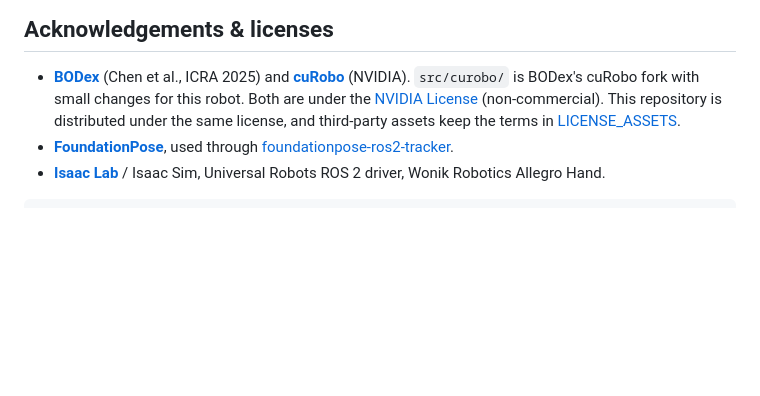
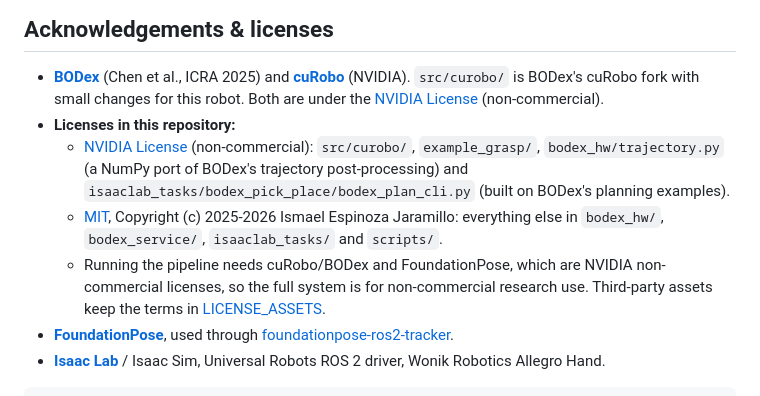
Before and after one commit to ismael-esp/dexterous-pick-and-place, a Markdown page: README.md, the part around the change. Drawn GitHub-style; blank space fills up the shorter version.

Commit message:
State which files are MIT and which stay under the NVIDIA License

```diff
--- a/README.md
+++ b/README.md
@@ -379,8 +379,16 @@ with a slow, non-collision-checked return home.
 
 - **[BODex](https://github.com/JYChen18/BODex)** (Chen et al., ICRA 2025) and **[cuRobo](https://github.com/NVlabs/curobo)**
   (NVIDIA). `src/curobo/` is BODex's cuRobo fork with small changes for this robot. Both are under the
-  [NVIDIA License](LICENSE) (non-commercial). This repository is distributed under the same license, and
-  third-party assets keep the terms in [LICENSE_ASSETS](LICENSE_ASSETS).
+  [NVIDIA License](LICENSE) (non-commercial).
+- **Licenses in this repository:**
+  - [NVIDIA License](LICENSE) (non-commercial): `src/curobo/`, `example_grasp/`, `bodex_hw/trajectory.py`
+    (a NumPy port of BODex's trajectory post-processing) and `isaaclab_tasks/bodex_pick_place/bodex_plan_cli.py`
+    (built on BODex's planning examples).
+  - [MIT](LICENSE-MIT), Copyright (c) 2025-2026 Ismael Espinoza Jaramillo: everything else in `bodex_hw/`,
+    `bodex_service/`, `isaaclab_tasks/` and `scripts/`.
+  - Running the pipeline needs cuRobo/BODex and FoundationPose, which are NVIDIA non-commercial licenses, so
+    the full system is for non-commercial research use. Third-party assets keep the terms in
+    [LICENSE_ASSETS](LICENSE_ASSETS).
 - **[FoundationPose](https://github.com/NVlabs/FoundationPose)**, used through
   [foundationpose-ros2-tracker](https://github.com/ismael-esp/foundationpose-ros2-tracker).
 - **[Isaac Lab](https://github.com/isaac-sim/IsaacLab)** / Isaac Sim, Universal Robots ROS 2 driver, Wonik Robotics Allegro Hand.
```
